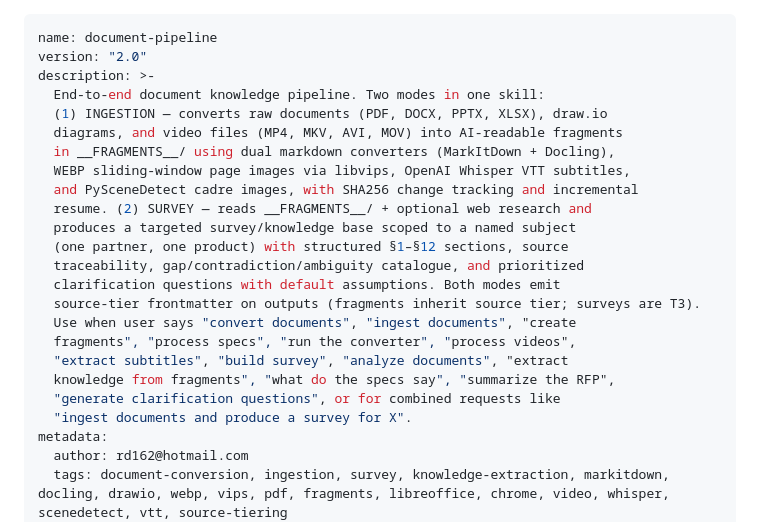
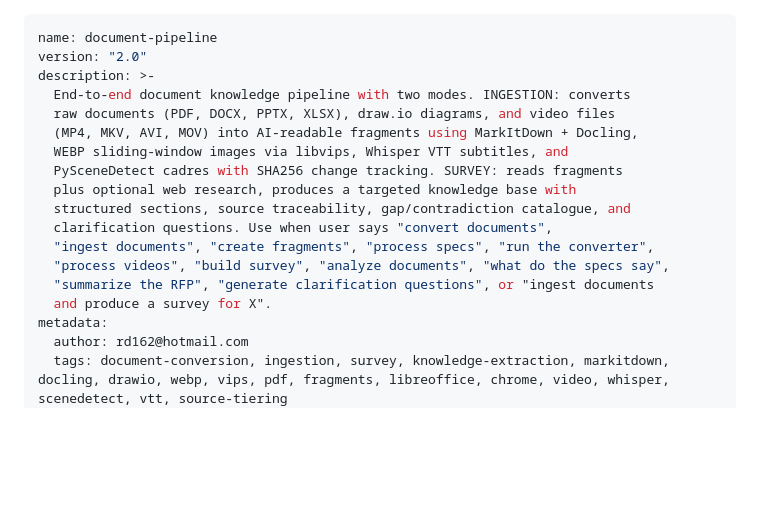
Before and after one commit to rd162/skills, a Markdown page: document-pipeline/SKILL.md, the part around one of its changes. Rendered like a GitHub page; blank space fills up the shorter version.

Commit message:
∆ Clarify SKILL.md descriptions
Clarify ingestion/survey flow and outputs in SKILL.md
Normalize mode table formatting and sample metadata for clarity

```diff
--- a/document-pipeline/SKILL.md
+++ b/document-pipeline/SKILL.md
@@ -2,24 +2,18 @@
 name: document-pipeline
 version: "2.0"
 description: >-
-  End-to-end document knowledge pipeline. Two modes in one skill:
-  (1) INGESTION — converts raw documents (PDF, DOCX, PPTX, XLSX), draw.io
-  diagrams, and video files (MP4, MKV, AVI, MOV) into AI-readable fragments
-  in __FRAGMENTS__/ using dual markdown converters (MarkItDown + Docling),
-  WEBP sliding-window page images via libvips, OpenAI Whisper VTT subtitles,
-  and PySceneDetect cadre images, with SHA256 change tracking and incremental
-  resume. (2) SURVEY — reads __FRAGMENTS__/ + optional web research and
-  produces a targeted survey/knowledge base scoped to a named subject
-  (one partner, one product) with structured §1–§12 sections, source
-  traceability, gap/contradiction/ambiguity catalogue, and prioritized
-  clarification questions with default assumptions. Both modes emit
-  source-tier frontmatter on outputs (fragments inherit source tier; surveys are T3).
-  Use when user says "convert documents", "ingest documents", "create
-  fragments", "process specs", "run the converter", "process videos",
-  "extract subtitles", "build survey", "analyze documents", "extract
-  knowledge from fragments", "what do the specs say", "summarize the RFP",
-  "generate clarification questions", or for combined requests like
-  "ingest documents and produce a survey for X".
+  End-to-end document knowledge pipeline with two modes. INGESTION: converts
+  raw documents (PDF, DOCX, PPTX, XLSX), draw.io diagrams, and video files
+  (MP4, MKV, AVI, MOV) into AI-readable fragments using MarkItDown + Docling,
+  WEBP sliding-window images via libvips, Whisper VTT subtitles, and
+  PySceneDetect cadres with SHA256 change tracking. SURVEY: reads fragments
+  plus optional web research, produces a targeted knowledge base with
+  structured sections, source traceability, gap/contradiction catalogue, and
+  clarification questions. Use when user says "convert documents",
+  "ingest documents", "create fragments", "process specs", "run the converter",
+  "process videos", "build survey", "analyze documents", "what do the specs say",
+  "summarize the RFP", "generate clarification questions", or "ingest documents
+  and produce a survey for X".
 metadata:
   author: rd162@hotmail.com
   tags: document-conversion, ingestion, survey, knowledge-extraction, markitdown, docling, drawio, webp, vips, pdf, fragments, libreoffice, chrome, video, whisper, scenedetect, vtt, source-tiering
```
Also changed, not shown: other parts of document-pipeline/SKILL.md (+6 -6 lines), generate-image/SKILL.md (+35 -20 lines).
